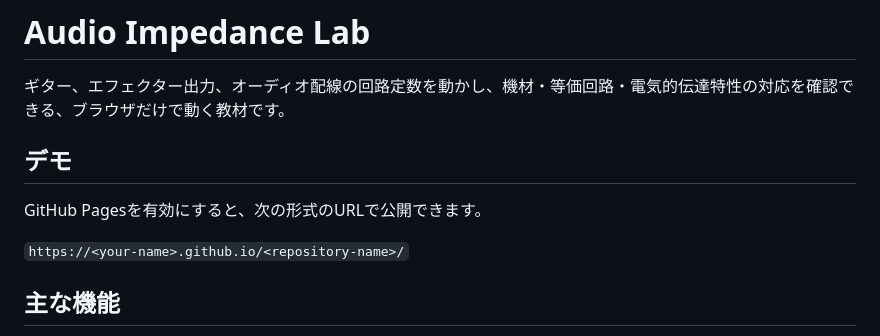
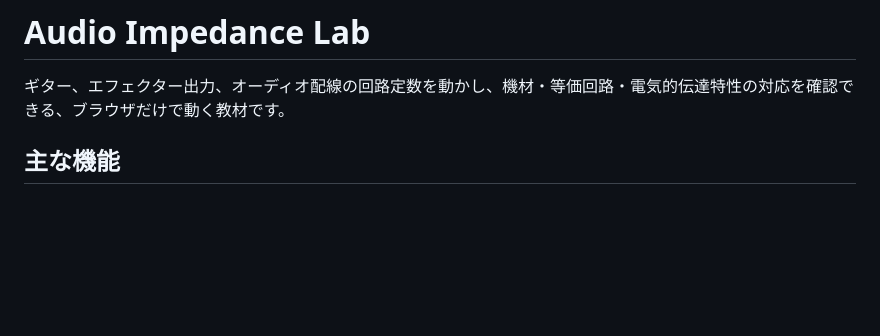
Before and after one commit to buitton-dev/audio-impedance-lab, a Markdown page: README.md, the part around the change. Rendered like a GitHub page; blank space fills up the shorter version.

Commit message:
Remove demo section from README
Removed demo section and related GitHub Pages URL information from README.

```diff
--- a/README.md
+++ b/README.md
@@ -2,11 +2,6 @@
 
 ギター、エフェクター出力、オーディオ配線の回路定数を動かし、機材・等価回路・電気的伝達特性の対応を確認できる、ブラウザだけで動く教材です。
 
-## デモ
-
-GitHub Pagesを有効にすると、次の形式のURLで公開できます。
-
-`https://<your-name>.github.io/<repository-name>/`
 
 ## 主な機能
 
```
